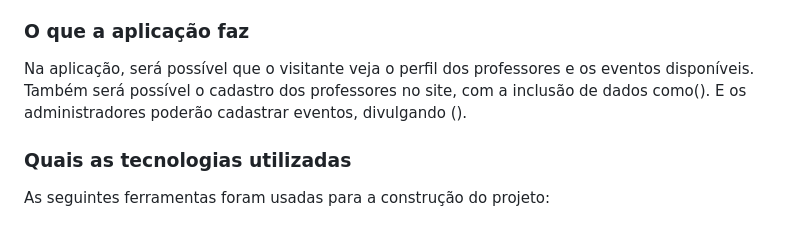
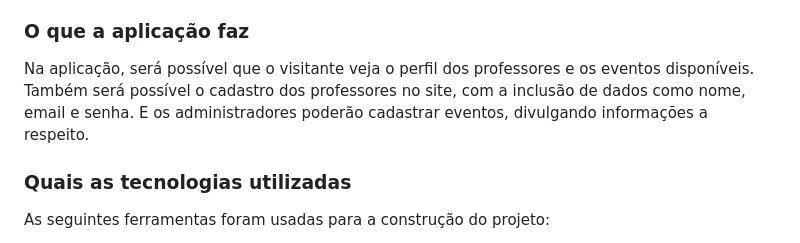
Before and after one commit to clara222r/Atividade-Final, a Markdown page: README.md, the part around the change. Rendered like a GitHub page.

```diff
--- a/README.md
+++ b/README.md
@@ -16,7 +16,7 @@ O "Vitrola" tem por objetivo ajudar os professores de música da cidade de Salin
 A aplicação primeiramente possui uma página inicial, contendo o objetivo do site e uma descrição acerca dos desenvolvedores do projeto. Também apresenta uma seção de professores, onde é apresentado os profissionais disponíveis, eventos e informações, na qual será detalhado dados sobre. O professor terá um perfil que poderá ser visto pelos visitantes da página.
 
 ### O que a aplicação faz
-Na aplicação, será possível que o visitante veja o perfil dos professores e os eventos disponíveis. Também será possível o cadastro dos professores no site, com a inclusão de dados como(). E os administradores poderão cadastrar eventos, divulgando ().
+Na aplicação, será possível que o visitante veja o perfil dos professores e os eventos disponíveis. Também será possível o cadastro dos professores no site, com a inclusão de dados como nome, email e senha. E os administradores poderão cadastrar eventos, divulgando informações a respeito.
 ### Quais as tecnologias utilizadas
 As seguintes ferramentas foram usadas para a construção do projeto:
 1. Html
```
